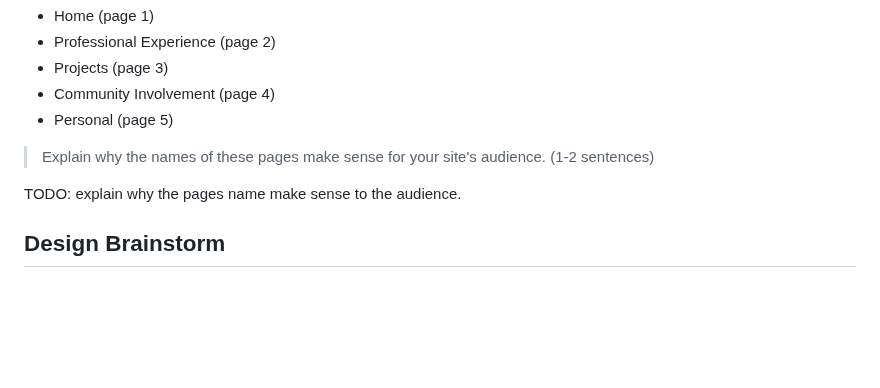
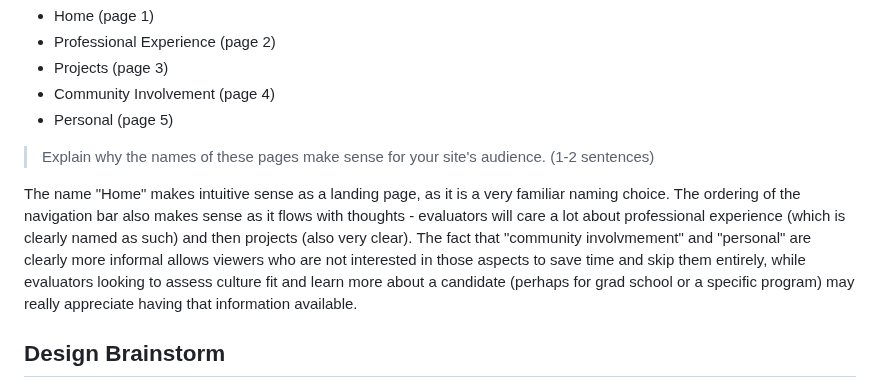
Before and after one commit to faith-s-g/faith-portfolio, a Markdown page: design-plan/milestone-1.md, the part around the change. Drawn GitHub-style; blank space fills up the shorter version.

Commit message:
name justification

```diff
--- a/design-plan/milestone-1.md
+++ b/design-plan/milestone-1.md
@@ -242,7 +242,7 @@ First, it makes sense because it clearly divides along the categories that the t
 
 > Explain why the names of these pages make sense for your site's audience. (1-2 sentences)
 
-TODO: explain why the pages name make sense to the audience.
+The name "Home" makes intuitive sense as a landing page, as it is a very familiar naming choice. The ordering of the navigation bar also makes sense as it flows with thoughts - evaluators will care a lot about professional experience (which is clearly named as such) and then projects (also very clear). The fact that "community involvmement" and "personal" are clearly more informal allows viewers who are not interested in those aspects to save time and skip them entirely, while evaluators looking to assess culture fit and learn more about a candidate (perhaps for grad school or a specific program) may really appreciate having that information available.
 
 
 ## Design Brainstorm
```
